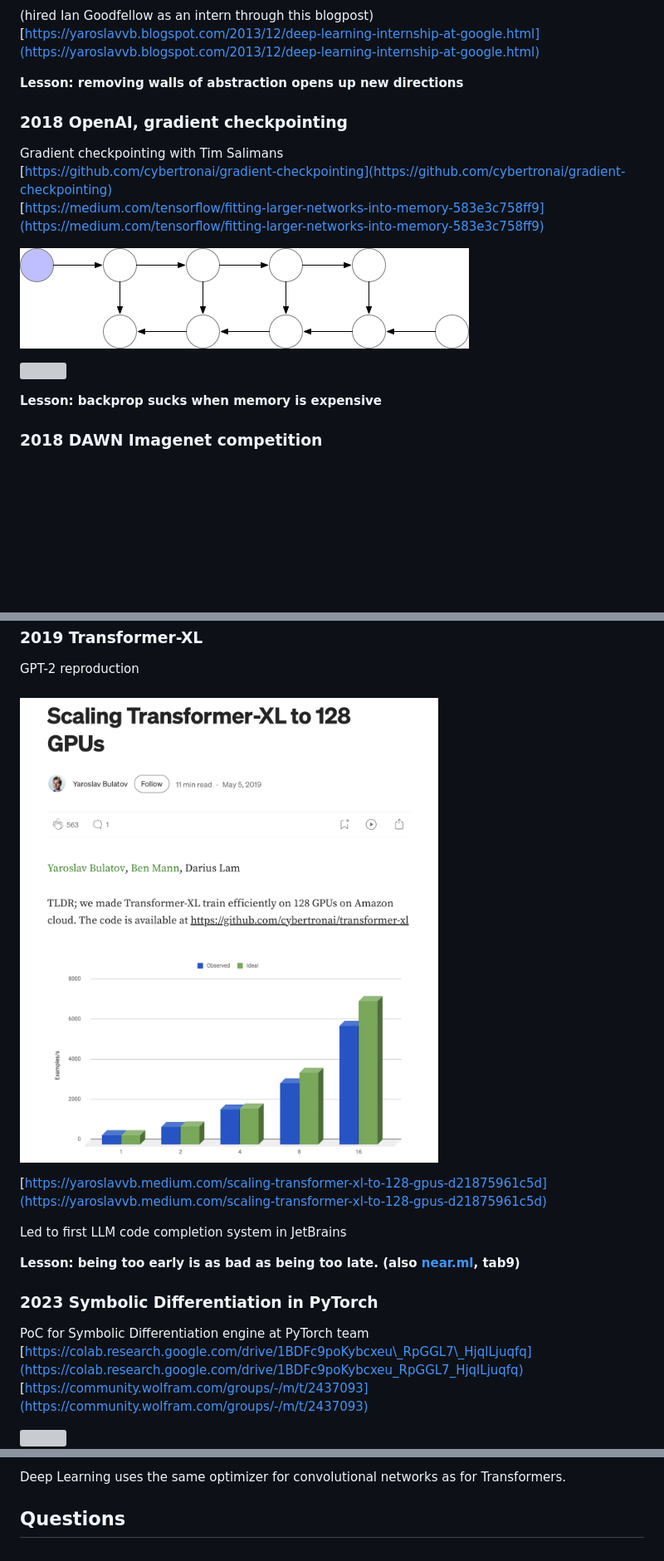
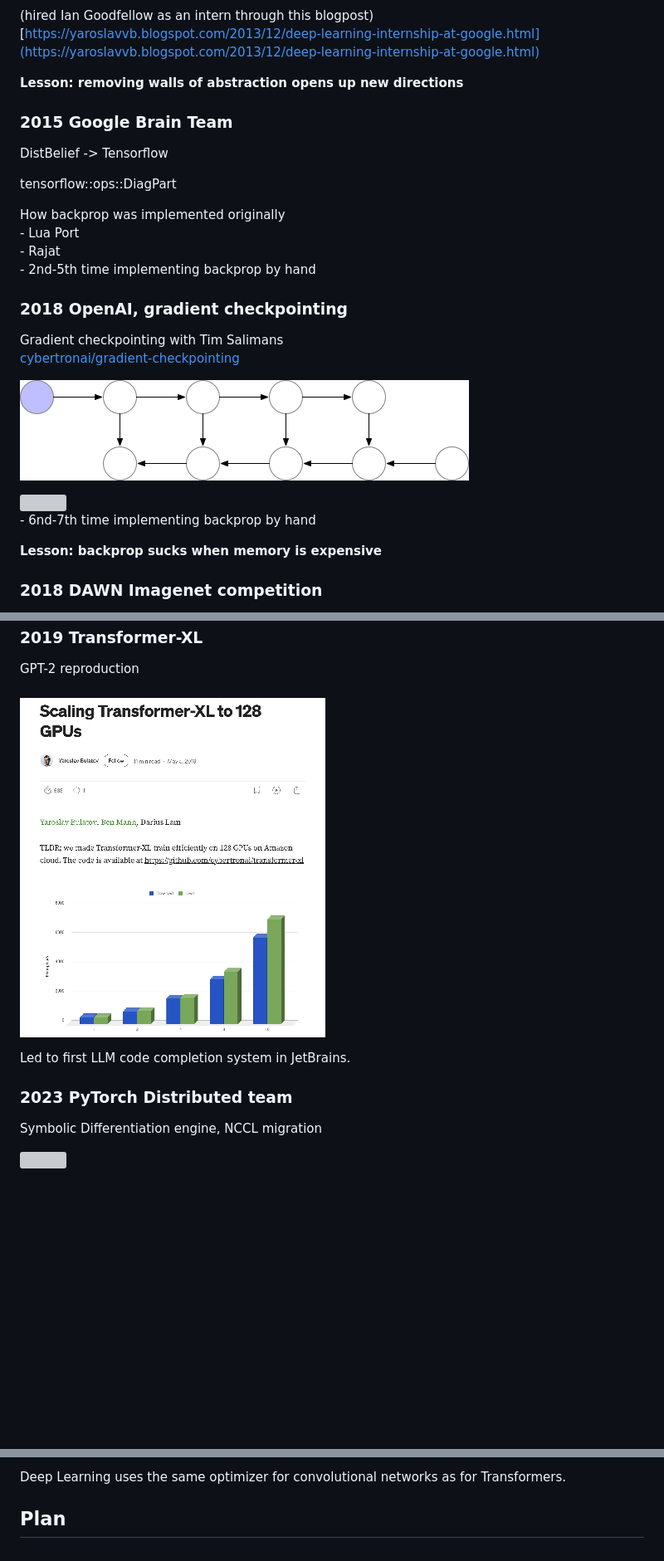
Before and after one commit to yaroslavvb/history-of-deep-learning, a Markdown page: README.md, 3 parts joined by grey strips. Shown: that part at 83% size. Rendered like a GitHub page; pictures changed too: images/image11.png; blank space fills up the shorter version; grey boxes are pictures that could not be loaded.

Commit message:
Refresh from Google Doc

```diff
--- a/README.md
+++ b/README.md
@@ -48,15 +50,26 @@ Initial reaction skeptical
 
 **Lesson: removing walls of abstraction opens up new directions**
 
+### 2015 Google Brain Team
+
+DistBelief \-\> Tensorflow
+
+tensorflow::ops::DiagPart
+
+How backprop was implemented originally
+\- Lua Port
+\- Rajat
+\- 2nd-5th time implementing backprop by hand
+
 ### 2018  OpenAI, gradient checkpointing
 
 Gradient checkpointing with Tim Salimans
-[https://github.com/cybertronai/gradient-checkpointing](https://github.com/cybertronai/gradient-checkpointing)
-[https://medium.com/tensorflow/fitting-larger-networks-into-memory-583e3c758ff9](https://medium.com/tensorflow/fitting-larger-networks-into-memory-583e3c758ff9)
+[cybertronai/gradient-checkpointing](https://github.com/cybertronai/gradient-checkpointing)
 
 ![](images/image7.png)
 
 ![](images/image8.png)
+\- 6nd-7th time implementing backprop by hand
 
 **Lesson: backprop sucks when memory is expensive**
 
@@ -82,15 +95,10 @@ GPT-2 reproduction
 
 ### ![](images/image11.png)
 
-[https://yaroslavvb.medium.com/scaling-transformer-xl-to-128-gpus-d21875961c5d](https://yaroslavvb.medium.com/scaling-transformer-xl-to-128-gpus-d21875961c5d)
+Led to first LLM code completion system in JetBrains.
 
-Led to first LLM code completion system in JetBrains
+### 2023 PyTorch Distributed team
 
-**Lesson: being too early is as bad as being too late. (also [near.ml](http://near.ml), tab9)**
-
-### 2023 Symbolic Differentiation in PyTorch
-
-PoC for Symbolic Differentiation engine at PyTorch team [https://colab.research.google.com/drive/1BDFc9poKybcxeu\_RpGGL7\_HjqlLjuqfq](https://colab.research.google.com/drive/1BDFc9poKybcxeu_RpGGL7_HjqlLjuqfq)
-[https://community.wolfram.com/groups/-/m/t/2437093](https://community.wolfram.com/groups/-/m/t/2437093)
+Symbolic Differentiation engine, NCCL migration
 
 ![](images/image12.png)
@@ -366,4 +375,4 @@ Scientific computing literature customizes equation solvers to the structure of
 
 Deep Learning uses the same optimizer for convolutional networks as for Transformers.
 
-## Questions
+## Plan
```
Also changed, not shown: other parts of README.md (+15 -12 lines), slides.md (+41 -26 lines), images/image13.png, 2 other files.
